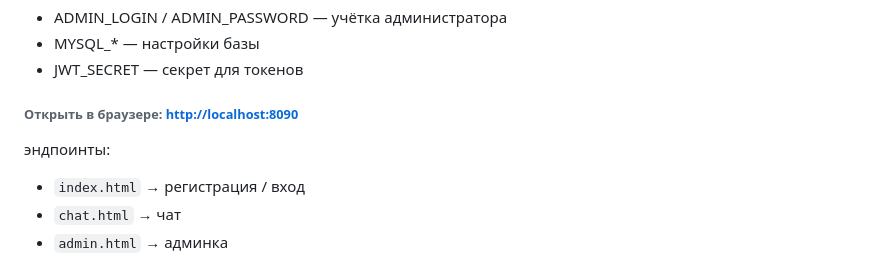
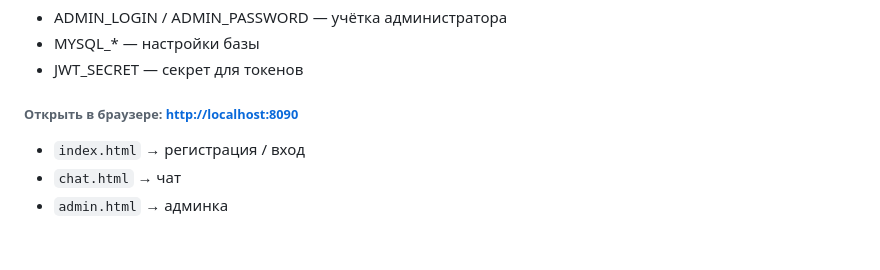
Before and after one commit to spn-one22/chat_test, a Markdown page: README.md, the part around the change. GitHub-like rendering; blank space fills up the shorter version.

```diff
--- a/README.md
+++ b/README.md
@@ -38,8 +38,6 @@ docker compose up -d --build
 
 
 ###### Открыть в браузере: [http://localhost:8090](http://localhost:8090)
-
-эндпоинты:
 
 - `index.html` → регистрация / вход
 - `chat.html` → чат
```
